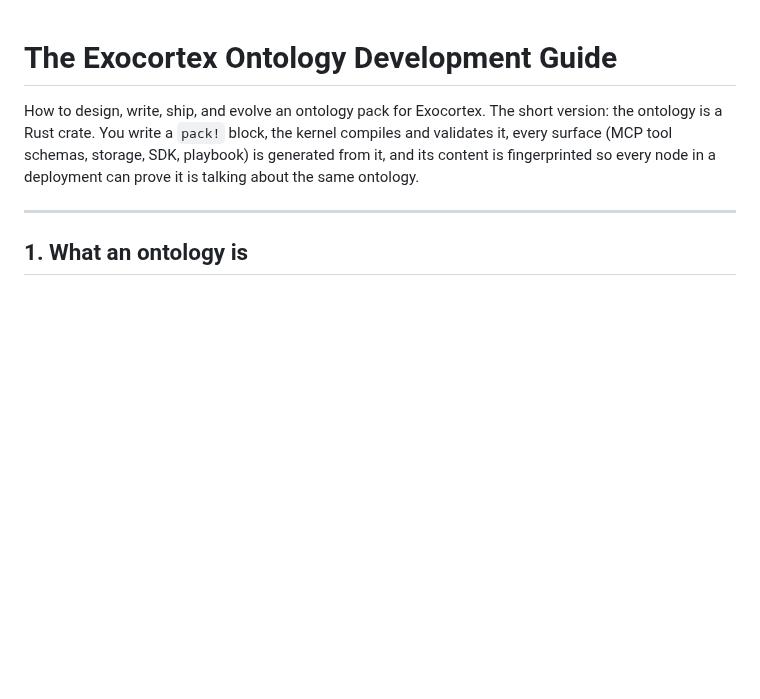
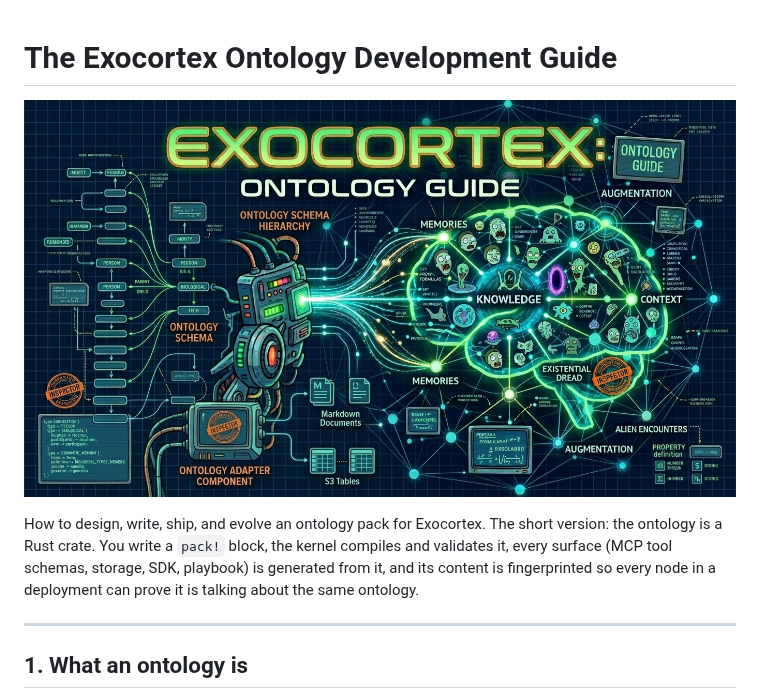
Before and after one commit to memory-graph/exocortex, a Markdown page: docs/ONTOLOGY_GUIDE.md, the part around the change. Rendered like a GitHub page; pictures changed too: images/ontology-guide.jpeg (added); blank space fills up the shorter version.

Commit message:
docs: hero image for the ontology guide
Blueprint-style hero opens docs/ONTOLOGY_GUIDE.md, matching the README
hero's visual language.

💘 Generated with Crush

Assisted-by: Crush:glm-5.3

```diff
--- a/docs/ONTOLOGY_GUIDE.md
+++ b/docs/ONTOLOGY_GUIDE.md
@@ -1,4 +1,6 @@
 # The Exocortex Ontology Development Guide
+
+![An ontology pack as an engineering blueprint — typed nodes, typed edges, and derivation rules on a drafting grid](../images/ontology-guide.jpeg)
 
 How to design, write, ship, and evolve an ontology pack for Exocortex.
 The short version: the ontology is a Rust crate. You write a `pack!`
```
